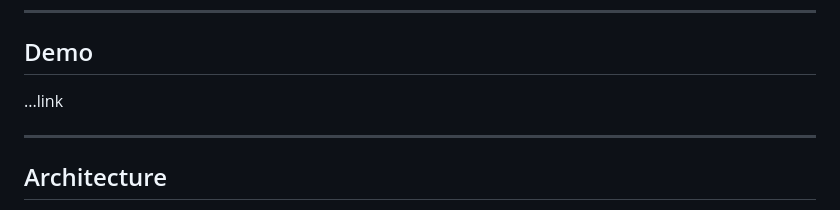
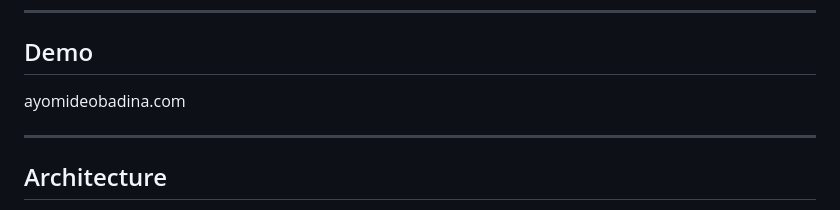
Before and after one commit to ayo-d09/cloud-portfolio, a Markdown page: README.md, the part around the change. Drawn GitHub-style.

Commit message:
Update demo link in README

```diff
--- a/README.md
+++ b/README.md
@@ -6,7 +6,7 @@ A personal portfolio website hosted on AWS that showcases my projects, resume, t
 
 ## Demo
 
-...link
+ayomideobadina.com
 
 ---
 
```
